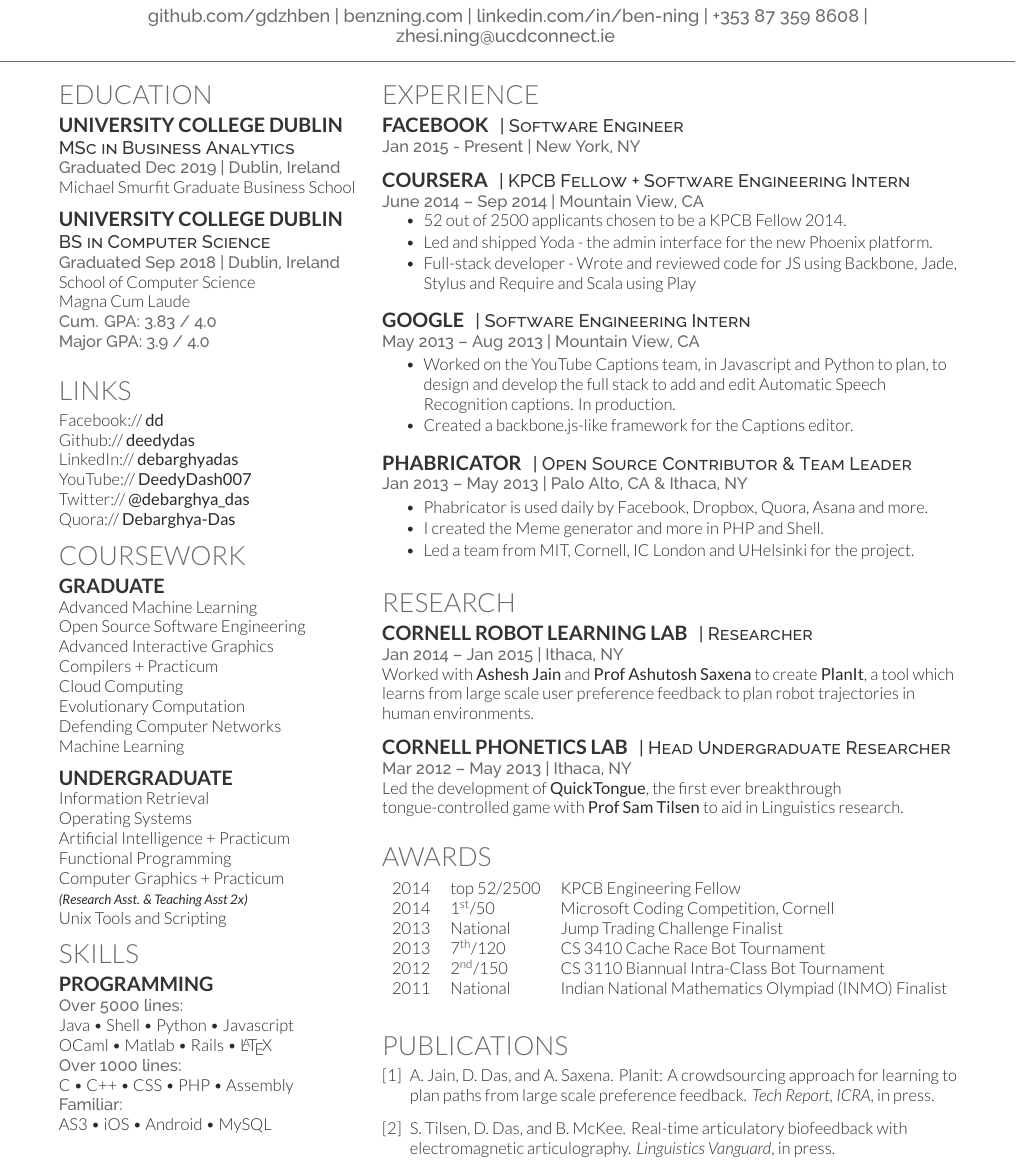
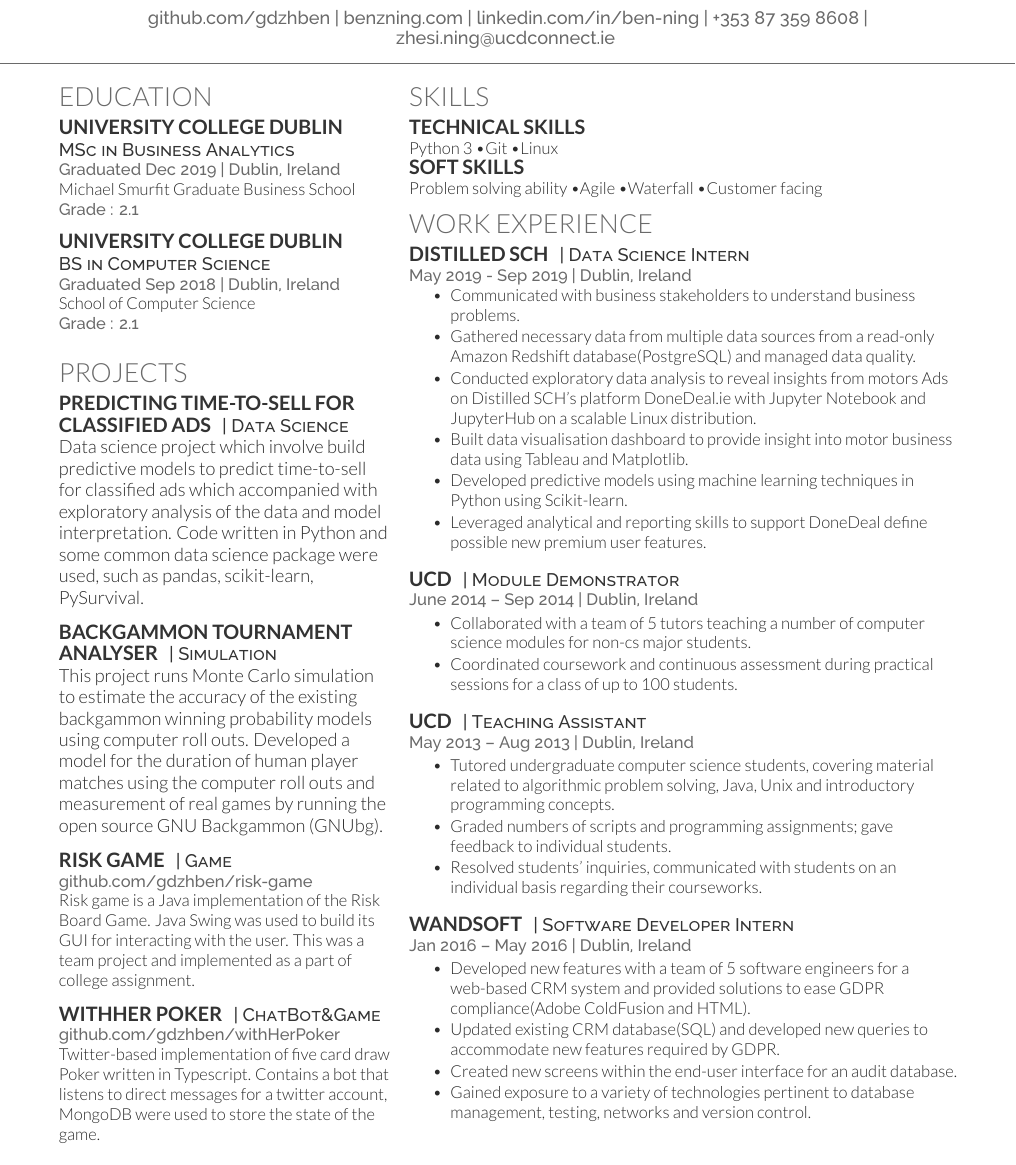
Before and after one commit to gdzhben/ben-cv, a LaTeX CV (ben_resume-openfont.tex): part of the page, cut so that both start at the same text. Compiled offline with XeLaTeX.

Commit message:
updated 25FEB

```diff
--- a/ben_resume-openfont.tex
+++ b/ben_resume-openfont.tex
@@ -75,7 +75,7 @@
 %
 %%%%%%%%%%%%%%%%%%%%%%%%%%%%%%%%%%%%%%
 
-\begin{minipage}[t]{0.35\textwidth}
+\begin{minipage}[t]{0.37\textwidth}
 
 %%%%%%%%%%%%%%%%%%%%%%%%%%%%%%%%%%%%%%
 %     EDUCATION
@@ -86,70 +86,41 @@
 \subsection{University College Dublin}
 \descript{MSc in Business Analytics}
 \location{Graduated Dec 2019 | Dublin, Ireland}
-Michael Smurfit Graduate Business School
+Michael Smurfit Graduate Business School\\
+\location{ Grade : 2.1 }
 \sectionsep
 
 \subsection{University College Dublin}
 \descript{BS in Computer Science}
 \location{Graduated Sep 2018 | Dublin, Ireland}
 School of Computer Science \\
-Magna Cum Laude\\
-\location{ Cum. GPA: 3.83 / 4.0 \\
-Major GPA: 3.9 / 4.0}
+\location{ Grade : 2.1 }
 \sectionsep
 
-
-%%%%%%%%%%%%%%%%%%%%%%%%%%%%%%%%%%%%%%
-%     LINKS
-%%%%%%%%%%%%%%%%%%%%%%%%%%%%%%%%%%%%%%
-
-\section{Links}
-Facebook:// \href{https://facebook/dd}{\bf dd} \\
-Github:// \href{https://github.com/deedydas}{\bf deedydas} \\
-LinkedIn://  \href{https://www.linkedin.com/in/debarghyadas}{\bf debarghyadas} \\
-YouTube://  \href{https://www.youtube.com/user/DeedyDash007}{\bf DeedyDash007} \\
-Twitter://  \href{https://twitter.com/debarghya_das}{\bf @debarghya\_das} \\
-Quora://  \href{https://www.quora.com/Debarghya-Das}{\bf Debarghya-Das}
-
-%%%%%%%%%%%%%%%%%%%%%%%%%%%%%%%%%%%%%%
-%     COURSEWORK
-%%%%%%%%%%%%%%%%%%%%%%%%%%%%%%%%%%%%%%
-
-\section{Coursework}
-\subsection{Graduate}
-Advanced Machine Learning \\
-Open Source Software Engineering \\
-Advanced Interactive Graphics \\
-Compilers + Practicum \\
-Cloud Computing \\
-Evolutionary Computation \\
-Defending Computer Networks \\
-Machine Learning \\
+\section{PROJECTS}
+\runsubsection{Predicting time-to-sell for classified ads}
+\descript{| Data Science}
+Data science project which involve build predictive models to predict time-to-sell for classified ads which accompanied with exploratory analysis of the data and model interpretation. Code written in Python and some common data science package were used, such as pandas, scikit-learn, PySurvival.
 \sectionsep
 
-\subsection{Undergraduate}
-Information Retrieval \\
-Operating Systems \\
-Artificial Intelligence + Practicum \\
-Functional Programming \\
-Computer Graphics + Practicum \\
-{\footnotesize \textit{\textbf{(Research Asst. \& Teaching Asst 2x) }}} \\
-Unix Tools and Scripting \\
+\runsubsection{Backgammon Tournament Analyser}
+\descript{| Simulation}
+%\location{\href{https://github.com/gdzhben/FYP39380-Backgammon-Tournament-Analysis-17-18}{github.com/gdzhben/FYP39380-Backgammon-Tournament-Analysis-17-18}}
+This project runs Monte Carlo simulation to estimate the accuracy of the existing backgammon winning probability models using computer roll outs. Developed a model for the duration of human player matches using the computer roll outs and measurement of real games by running the open source GNU Backgammon (GNUbg).
+\sectionsep
 
-%%%%%%%%%%%%%%%%%%%%%%%%%%%%%%%%%%%%%%
-%     SKILLS
-%%%%%%%%%%%%%%%%%%%%%%%%%%%%%%%%%%%%%%
+\runsubsection{Risk Game}
+\descript{| Game}
+\location{\href{https://github.com/gdzhben/risk-game}{github.com/gdzhben/risk-game}}
+Risk game is a Java implementation of the Risk Board Game. Java Swing was used to build its GUI for interacting with the user. This was a team project and implemented as a part of college assignment.
+\sectionsep
 
-\section{Skills}
-\subsection{Programming}
-\location{Over 5000 lines:}
-Java \textbullet{}   Shell \textbullet{} Python \textbullet{} Javascript \\
-OCaml \textbullet{} Matlab \textbullet{} Rails \textbullet{} \LaTeX\ \\
-\location{Over 1000 lines:}
-C \textbullet{} C++ \textbullet{} CSS \textbullet{} PHP \textbullet{} Assembly \\
-\location{Familiar:}
-AS3 \textbullet{} iOS \textbullet{} Android \textbullet{} MySQL
+\runsubsection{WithHer Poker}
+\descript{| ChatBot\&Game}
+\location{\href{https://github.com/gdzhben/withHerPoker}{github.com/gdzhben/withHerPoker}}
+Twitter-based implementation of five card draw Poker written in Typescript. Contains a bot that listens to direct messages for a twitter account, MongoDB were used to store the state of the game.
 \sectionsep
+
 
 %%%%%%%%%%%%%%%%%%%%%%%%%%%%%%%%%%%%%%
 %
@@ -159,45 +130,75 @@
 
 \end{minipage}
 \hfill
-\begin{minipage}[t]{0.64\textwidth}
+\begin{minipage}[t]{0.61\textwidth}
+
+%%%%%%%%%%%%%%%%%%%%%%%%%%%%%%%%%%%%%%
+%     SKILLS
+%%%%%%%%%%%%%%%%%%%%%%%%%%%%%%%%%%%%%%
+
+\section{SKILLS}
+\subsection{TECHNICAL SKILLS}
+Python 3 \textbullet Git \textbullet Linux
+\subsection{SOFT SKILLS}
+Problem solving ability \textbullet Agile \textbullet Waterfall \textbullet Customer facing
 
 %%%%%%%%%%%%%%%%%%%%%%%%%%%%%%%%%%%%%%
 %     EXPERIENCE
 %%%%%%%%%%%%%%%%%%%%%%%%%%%%%%%%%%%%%%
 
-\section{Experience}
-\runsubsection{Facebook}
-\descript{| Software Engineer }
-\location{Jan 2015 - Present | New York, NY}
-\sectionsep
+\section{WORK EXPERIENCE}
+\runsubsection{DISTILLED SCH}
+\descript{| Data Science Intern }
+\location{May 2019 - Sep 2019 | Dublin, Ireland}
+\vspace{\topsep}
+\begin{tightemize}
+\item Communicated with business stakeholders to understand business problems.
 
-\runsubsection{Coursera}
-\descript{| KPCB Fellow + Software Engineering Intern }
-\location{June 2014 – Sep 2014 | Mountain View, CA}
-\vspace{\topsep} % Hacky fix for awkward extra vertical space
-\begin{tightemize}
-\item 52 out of 2500 applicants chosen to be a KPCB Fellow 2014.
-\item Led and shipped Yoda - the admin interface for the new Phoenix platform.
-\item Full-stack developer - Wrote and reviewed code for JS using Backbone, Jade, Stylus and Require and Scala using Play
+\item Gathered necessary data from multiple data sources from a read-only Amazon Redshift database(PostgreSQL) and managed data quality.
+
+\item Conducted exploratory data analysis to reveal insights from motors Ads on Distilled SCH's platform DoneDeal.ie with Jupyter Notebook and JupyterHub on a scalable Linux distribution.
+
+\item Built data visualisation dashboard to provide insight into motor business data using Tableau and Matplotlib.
+
+\item Developed predictive models using machine learning techniques in Python using Scikit-learn.
+
+\item Leveraged analytical and reporting skills to support DoneDeal define possible new premium user features.
 \end{tightemize}
 \sectionsep
 
-\runsubsection{Google}
-\descript{| Software Engineering Intern }
-\location{May 2013 – Aug 2013 | Mountain View, CA}
+\runsubsection{UCD}
+\descript{| Module Demonstrator }
+\location{June 2014 – Sep 2014 | Dublin, Ireland}
 \begin{tightemize}
-\item Worked on the YouTube Captions team, in Javascript and Python to plan, to design and develop the full stack to add and edit Automatic Speech Recognition captions. In production.
-\item Created a backbone.js-like framework for the Captions editor.
+\item Collaborated with a team of 5 tutors teaching a number of computer science modules for non-cs major students.
+
+\item Coordinated coursework and continuous assessment during practical sessions for a class of up to 100 students.
 \end{tightemize}
 \sectionsep
 
-\runsubsection{Phabricator}
-\descript{| Open Source Contributor \& Team Leader}
-\location{Jan 2013 – May 2013 | Palo Alto, CA \& Ithaca, NY}
+\runsubsection{UCD}
+\descript{| Teaching Assistant }
+\location{May 2013 – Aug 2013 | Dublin, Ireland}
 \begin{tightemize}
-\item Phabricator is used daily by Facebook, Dropbox, Quora, Asana and more.
-\item I created the Meme generator and more in PHP and Shell.
-\item Led a team from MIT, Cornell, IC London and UHelsinki for the project.
+\item Tutored undergraduate computer science students, covering material related to algorithmic problem solving, Java, Unix and introductory programming concepts.
+
+\item Graded numbers of scripts and programming assignments; gave feedback to individual students.
+
+\item Resolved students’ inquiries, communicated with students on an individual basis regarding their courseworks.
+\end{tightemize}
+\sectionsep
+
+\runsubsection{Wandsoft}
+\descript{| Software Developer Intern}
+\location{Jan 2016 – May 2016 | Dublin, Ireland}
+\begin{tightemize}
+\item Developed new features with a team of 5 software engineers for a web-based CRM system and provided solutions to ease GDPR compliance(Adobe ColdFusion and HTML).
+
+\item Updated existing CRM database(SQL) and developed new queries to accommodate new features required by GDPR.
+
+\item Created new screens within the end-user interface for an audit database.
+
+\item Gained exposure to a variety of technologies pertinent to database management, testing, networks and version control.
 \end{tightemize}
 \sectionsep
 
@@ -205,42 +206,8 @@
 %     RESEARCH
 %%%%%%%%%%%%%%%%%%%%%%%%%%%%%%%%%%%%%%
 
-\section{Research}
-\runsubsection{Cornell Robot Learning Lab}
-\descript{| Researcher}
-\location{Jan 2014 – Jan 2015 | Ithaca, NY}
-Worked with \textbf{\href{http://www.cs.cornell.edu/~ashesh/}{Ashesh Jain}} and \textbf{\href{http://www.cs.cornell.edu/~asaxena/}{Prof Ashutosh Saxena}} to create \textbf{PlanIt}, a tool which  learns from large scale user preference feedback to plan robot trajectories in human environments.
-\sectionsep
 
-\runsubsection{Cornell Phonetics Lab}
-\descript{| Head Undergraduate Researcher}
-\location{Mar 2012 – May 2013 | Ithaca, NY}
-Led the development of \textbf{QuickTongue}, the first ever breakthrough tongue-controlled game with \textbf{\href{http://conf.ling.cornell.edu/~tilsen/}{Prof Sam Tilsen}} to aid in Linguistics research.
-\sectionsep
 
-%%%%%%%%%%%%%%%%%%%%%%%%%%%%%%%%%%%%%%
-%     AWARDS
-%%%%%%%%%%%%%%%%%%%%%%%%%%%%%%%%%%%%%%
-
-\section{Awards}
-\begin{tabular}{rll}
-2014	     & top 52/2500  & KPCB Engineering Fellow\\
-2014	     & 1\textsuperscript{st}/50  & Microsoft Coding Competition, Cornell\\
-2013	     & National  & Jump Trading Challenge Finalist\\
-2013     & 7\textsuperscript{th}/120 & CS 3410 Cache Race Bot Tournament  \\
-2012     & 2\textsuperscript{nd}/150 & CS 3110 Biannual Intra-Class Bot Tournament \\
-2011     & National & Indian National Mathematics Olympiad (INMO) Finalist \\
-\end{tabular}
-\sectionsep
-
-%%%%%%%%%%%%%%%%%%%%%%%%%%%%%%%%%%%%%%
-%     PUBLICATIONS
-%%%%%%%%%%%%%%%%%%%%%%%%%%%%%%%%%%%%%%
-
-\section{Publications}
-\renewcommand\refname{\vskip -1.5em} % Couldn't get this working from the .cls file
-\bibliographystyle{abbrv}
-\bibliography{publications}
 \nocite{*}
 
 \end{minipage}
```
Also changed, not shown: ben_resume-openfont.pdf, 5 other files.
